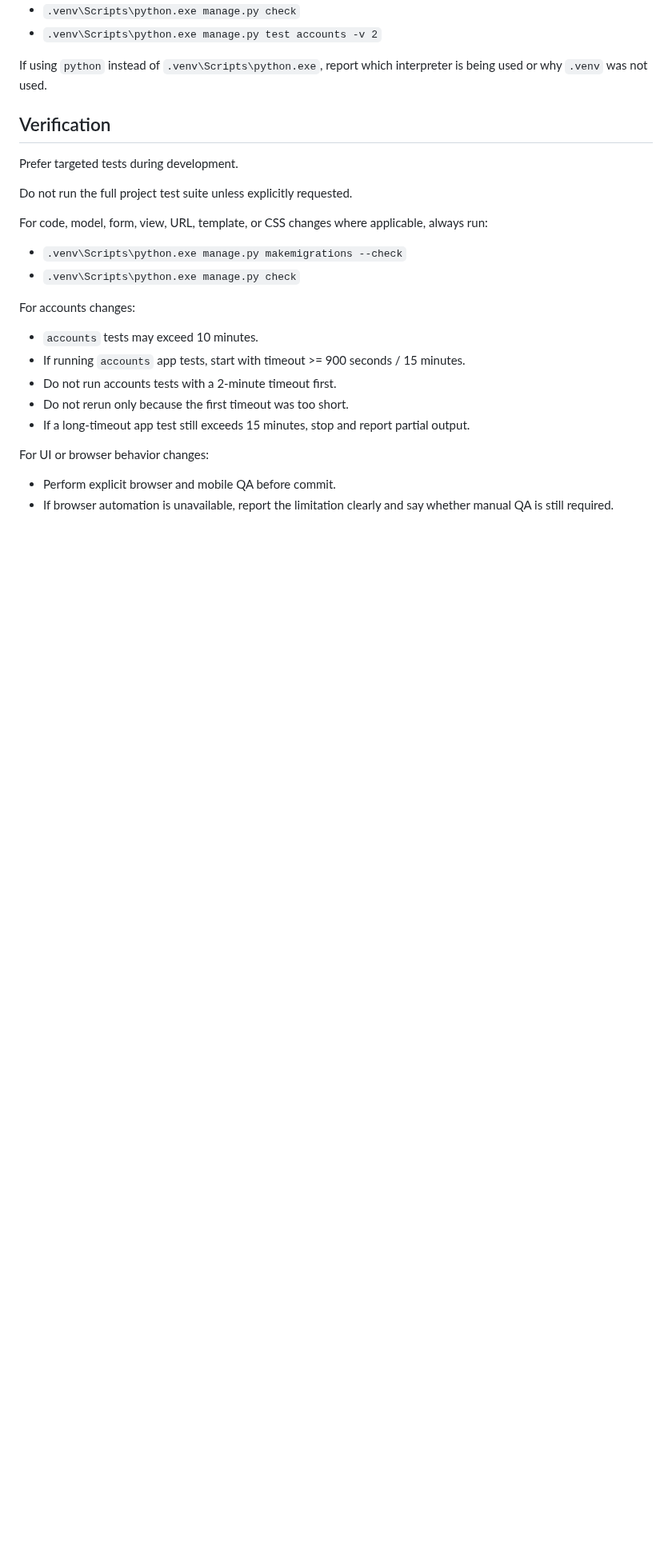
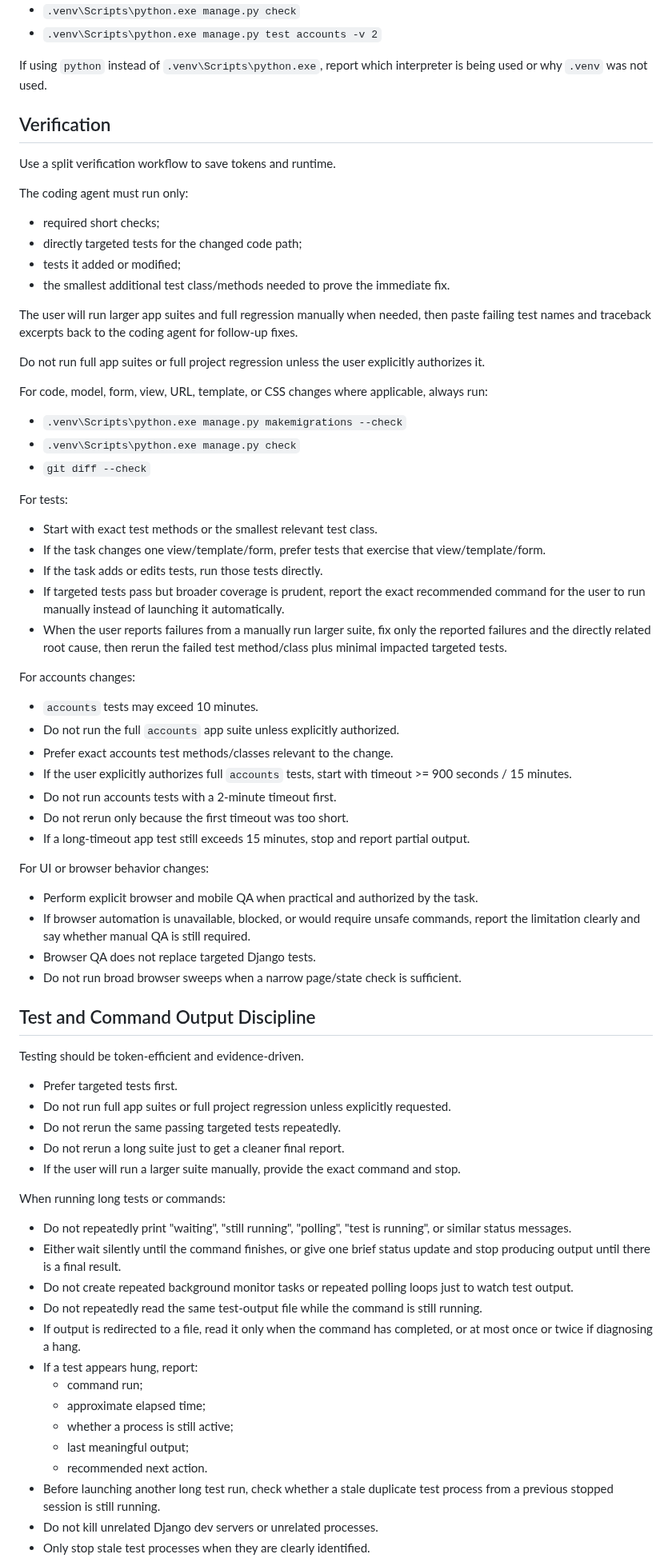
Before and after one commit to zlw1987/bible_reading_v2, a Markdown page: AGENTS.md, the part around one of its changes. Shown at 80% size. Drawn GitHub-style; blank space fills up the shorter version.

Commit message:
Update agent testing and output discipline

```diff
--- a/AGENTS.md
+++ b/AGENTS.md
@@ -34,24 +53,74 @@ If using `python` instead of `.venv\Scripts\python.exe`, report which interprete
 
 ## Verification
 
-Prefer targeted tests during development.
+Use a split verification workflow to save tokens and runtime.
 
-Do not run the full project test suite unless explicitly requested.
+The coding agent must run only:
+
+- required short checks;
+- directly targeted tests for the changed code path;
+- tests it added or modified;
+- the smallest additional test class/methods needed to prove the immediate fix.
+
+The user will run larger app suites and full regression manually when needed, then paste failing test names and traceback excerpts back to the coding agent for follow-up fixes.
+
+Do not run full app suites or full project regression unless the user explicitly authorizes it.
 
 For code, model, form, view, URL, template, or CSS changes where applicable, always run:
 
 - `.venv\Scripts\python.exe manage.py makemigrations --check`
 - `.venv\Scripts\python.exe manage.py check`
+- `git diff --check`
+
+For tests:
+
+- Start with exact test methods or the smallest relevant test class.
+- If the task changes one view/template/form, prefer tests that exercise that view/template/form.
+- If the task adds or edits tests, run those tests directly.
+- If targeted tests pass but broader coverage is prudent, report the exact recommended command for the user to run manually instead of launching it automatically.
+- When the user reports failures from a manually run larger suite, fix only the reported failures and the directly related root cause, then rerun the failed test method/class plus minimal impacted targeted tests.
 
 For accounts changes:
 
 - `accounts` tests may exceed 10 minutes.
-- If running `accounts` app tests, start with timeout >= 900 seconds / 15 minutes.
+- Do not run the full `accounts` app suite unless explicitly authorized.
+- Prefer exact accounts test methods/classes relevant to the change.
+- If the user explicitly authorizes full `accounts` tests, start with timeout >= 900 seconds / 15 minutes.
 - Do not run accounts tests with a 2-minute timeout first.
 - Do not rerun only because the first timeout was too short.
 - If a long-timeout app test still exceeds 15 minutes, stop and report partial output.
 
 For UI or browser behavior changes:
 
-- Perform explicit browser and mobile QA before commit.
-- If browser automation is unavailable, report the limitation clearly and say whether manual QA is still required.
+- Perform explicit browser and mobile QA when practical and authorized by the task.
+- If browser automation is unavailable, blocked, or would require unsafe commands, report the limitation clearly and say whether manual QA is still required.
+- Browser QA does not replace targeted Django tests.
+- Do not run broad browser sweeps when a narrow page/state check is sufficient.
+
+## Test and Command Output Discipline
+
+Testing should be token-efficient and evidence-driven.
+
+- Prefer targeted tests first.
+- Do not run full app suites or full project regression unless explicitly requested.
+- Do not rerun the same passing targeted tests repeatedly.
+- Do not rerun a long suite just to get a cleaner final report.
+- If the user will run a larger suite manually, provide the exact command and stop.
+
+When running long tests or commands:
+
+- Do not repeatedly print "waiting", "still running", "polling", "test is running", or similar status messages.
+- Either wait silently until the command finishes, or give one brief status update and stop producing output until there is a final result.
+- Do not create repeated background monitor tasks or repeated polling loops just to watch test output.
+- Do not repeatedly read the same test-output file while the command is still running.
+- If output is redirected to a file, read it only when the command has completed, or at most once or twice if diagnosing a hang.
+- If a test appears hung, report:
+  - command run;
+  - approximate elapsed time;
+  - whether a process is still active;
+  - last meaningful output;
+  - recommended next action.
+- Before launching another long test run, check whether a stale duplicate test process from a previous stopped session is still running.
+- Do not kill unrelated Django dev servers or unrelated processes.
+- Only stop stale test processes when they are clearly identified.
+
```
Also changed, not shown: other parts of AGENTS.md (+71 -13 lines).
